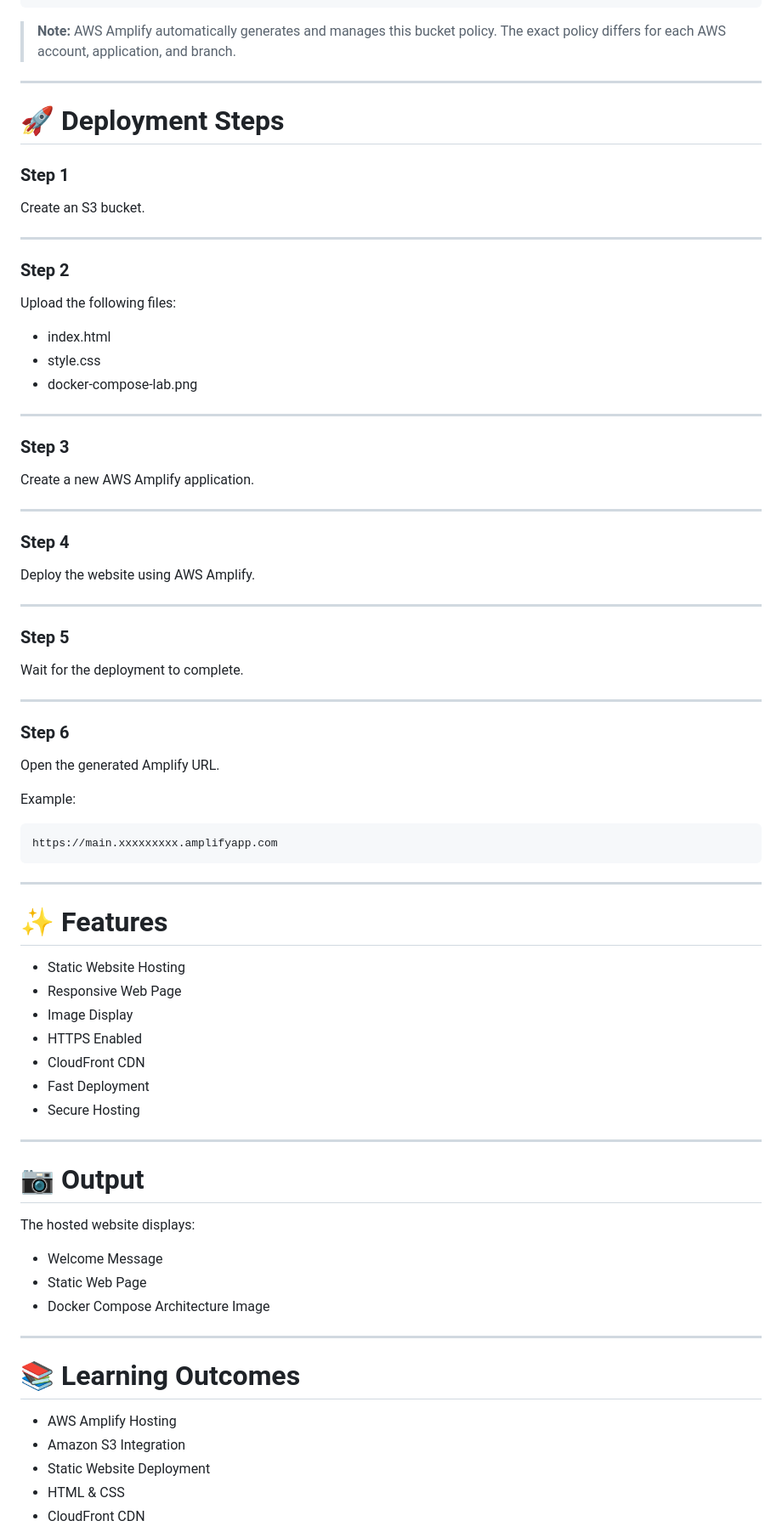
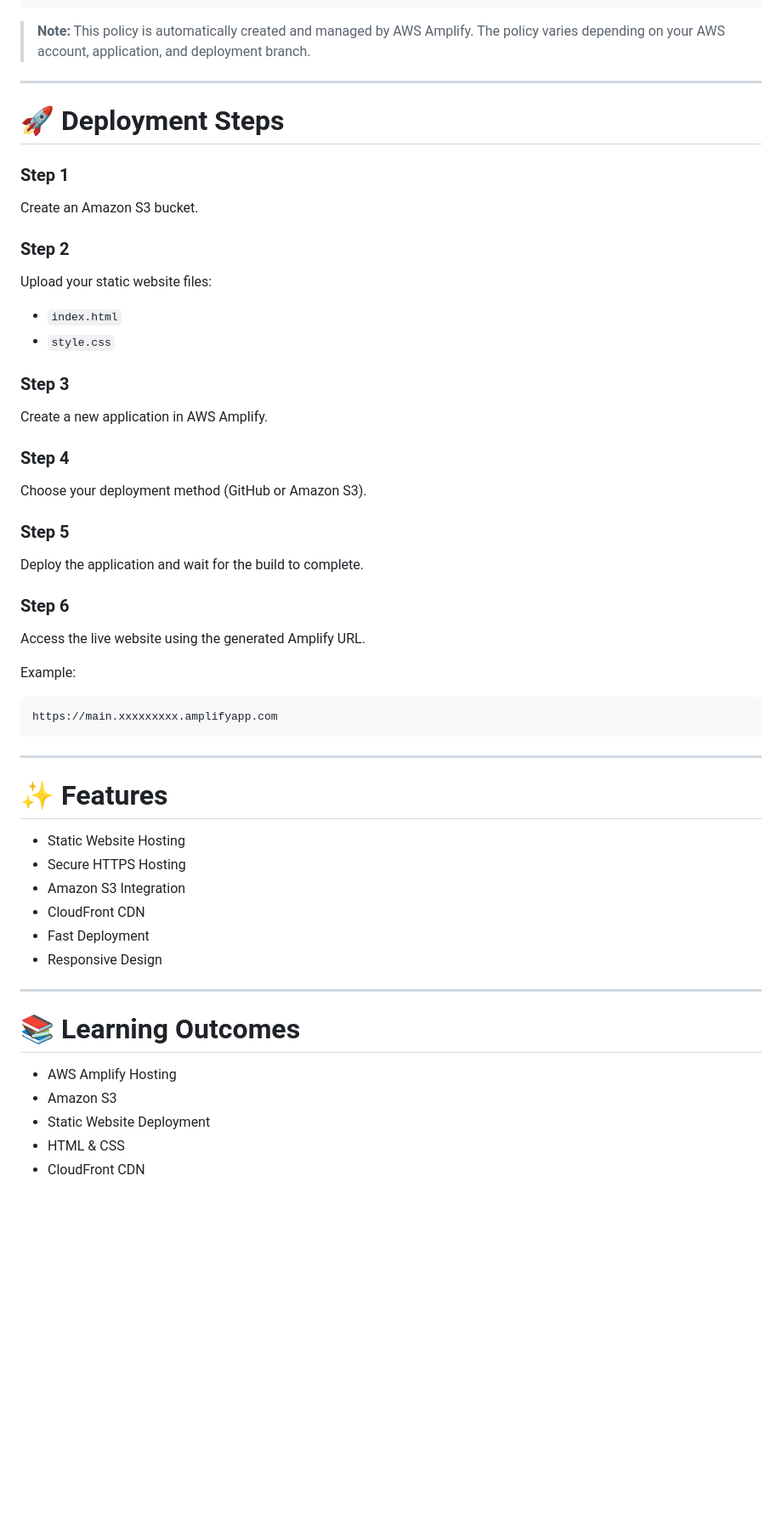
Before and after one commit to Vipul468/AWS-S3-Amplify, a Markdown page: README.md, the part around one of its changes. Shown at 85% size. Drawn GitHub-style; blank space fills up the shorter version.

````diff
--- a/README.md
+++ b/README.md
@@ -137,7 +128,7 @@ AWS Amplify automatically creates and manages the required S3 bucket policy for
 }
 ```
 
-> **Note:** AWS Amplify automatically generates and manages this bucket policy. The exact policy differs for each AWS account, application, and branch.
+> **Note:** This policy is automatically created and managed by AWS Amplify. The policy varies depending on your AWS account, application, and deployment branch.
 
 ---
 
@@ -145,45 +136,34 @@ AWS Amplify automatically creates and manages the required S3 bucket policy for
 
 ### Step 1
 
-Create an S3 bucket.
-
----
+Create an Amazon S3 bucket.
 
 ### Step 2
 
-Upload the following files:
+Upload your static website files:
 
-- index.html
-- style.css
-- docker-compose-lab.png
-
----
+- `index.html`
+- `style.css`
 
 ### Step 3
 
-Create a new AWS Amplify application.
-
----
+Create a new application in AWS Amplify.
 
 ### Step 4
 
-Deploy the website using AWS Amplify.
-
----
+Choose your deployment method (GitHub or Amazon S3).
 
 ### Step 5
 
-Wait for the deployment to complete.
-
----
+Deploy the application and wait for the build to complete.
 
 ### Step 6
 
-Open the generated Amplify URL.
+Access the live website using the generated Amplify URL.
 
 Example:
 
-```
+```text
 https://main.xxxxxxxxx.amplifyapp.com
 ```
 
@@ -192,29 +172,18 @@ https://main.xxxxxxxxx.amplifyapp.com
 # ✨ Features
 
 - Static Website Hosting
-- Responsive Web Page
-- Image Display
-- HTTPS Enabled
+- Secure HTTPS Hosting
+- Amazon S3 Integration
 - CloudFront CDN
 - Fast Deployment
-- Secure Hosting
-
----
-
-# 📷 Output
-
-The hosted website displays:
-
-- Welcome Message
-- Static Web Page
-- Docker Compose Architecture Image
+- Responsive Design
 
 ---
 
 # 📚 Learning Outcomes
 
 - AWS Amplify Hosting
-- Amazon S3 Integration
+- Amazon S3
 - Static Website Deployment
 - HTML & CSS
 - CloudFront CDN
````
Also changed, not shown: other parts of README.md (+14 -22 lines).
